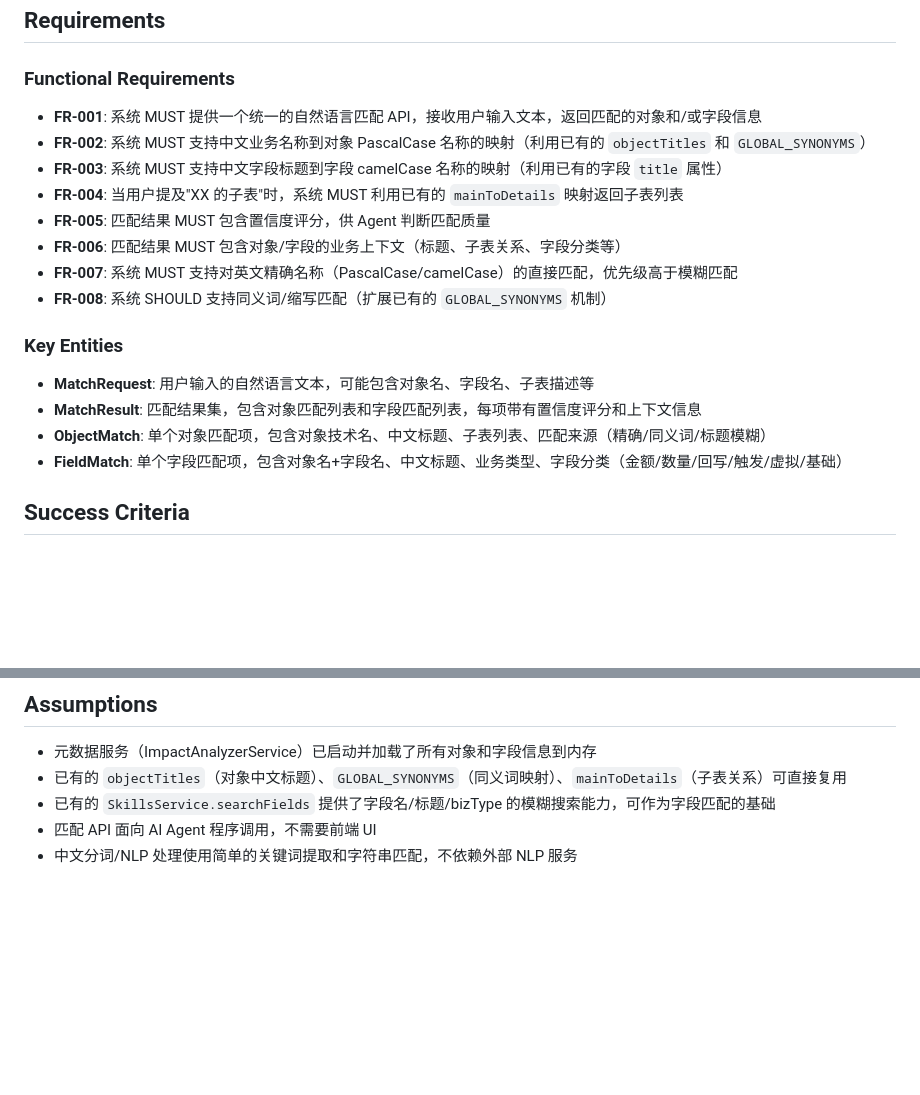
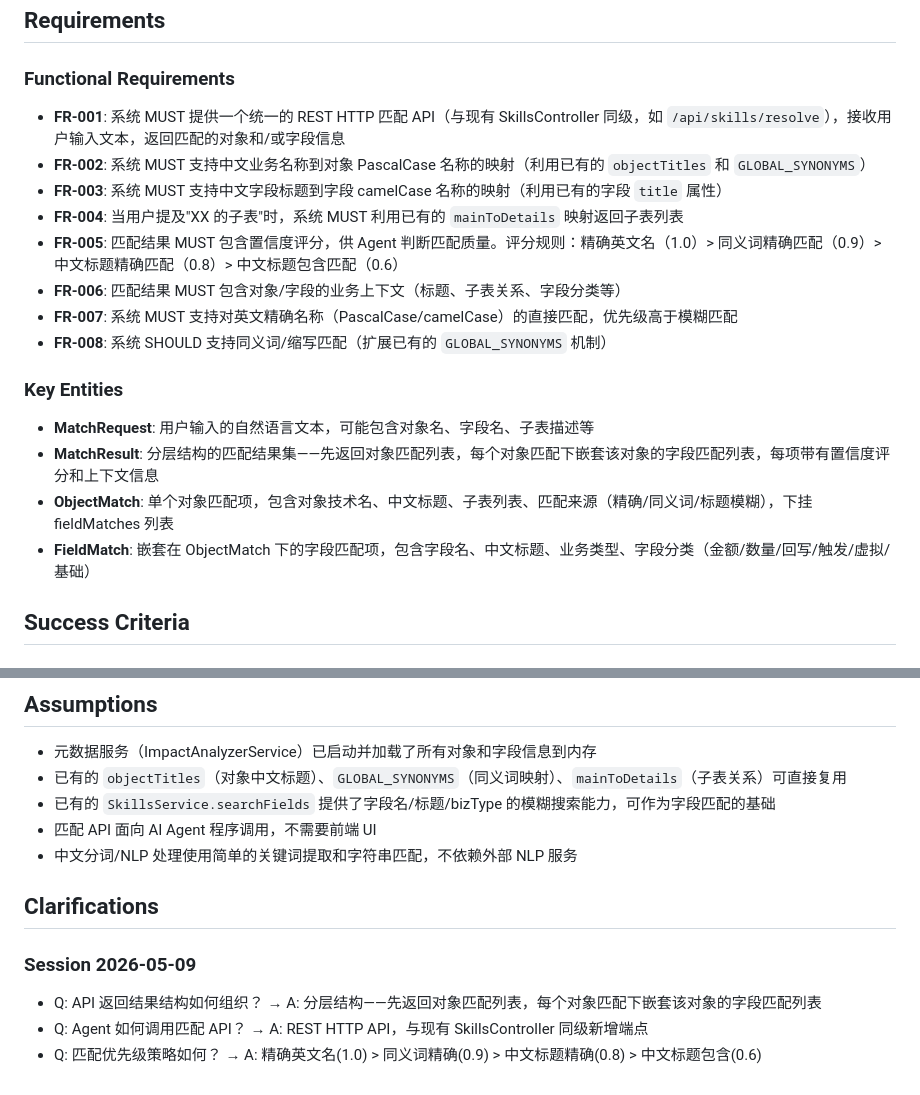
Before and after one commit to ypfect/deepModel, a Markdown page: specs/004-agent-metadata-matching/spec.md, 2 parts joined by grey strips. Drawn GitHub-style; blank space fills up the shorter version.

Commit message:
[Spec Kit] Clarify specification: API结构、调用方式、匹配优先级

```diff
--- a/specs/004-agent-metadata-matching/spec.md
+++ b/specs/004-agent-metadata-matching/spec.md
@@ -66,11 +66,11 @@ AI Agent 用户在对话中提到具体字段（如"应收合同的原始金额"
 
 ### Functional Requirements
 
-- **FR-001**: 系统 MUST 提供一个统一的自然语言匹配 API，接收用户输入文本，返回匹配的对象和/或字段信息
+- **FR-001**: 系统 MUST 提供一个统一的 REST HTTP 匹配 API（与现有 SkillsController 同级，如 `/api/skills/resolve`），接收用户输入文本，返回匹配的对象和/或字段信息
 - **FR-002**: 系统 MUST 支持中文业务名称到对象 PascalCase 名称的映射（利用已有的 `objectTitles` 和 `GLOBAL_SYNONYMS`）
 - **FR-003**: 系统 MUST 支持中文字段标题到字段 camelCase 名称的映射（利用已有的字段 `title` 属性）
 - **FR-004**: 当用户提及"XX 的子表"时，系统 MUST 利用已有的 `mainToDetails` 映射返回子表列表
-- **FR-005**: 匹配结果 MUST 包含置信度评分，供 Agent 判断匹配质量
+- **FR-005**: 匹配结果 MUST 包含置信度评分，供 Agent 判断匹配质量。评分规则：精确英文名（1.0）> 同义词精确匹配（0.9）> 中文标题精确匹配（0.8）> 中文标题包含匹配（0.6）
 - **FR-006**: 匹配结果 MUST 包含对象/字段的业务上下文（标题、子表关系、字段分类等）
 - **FR-007**: 系统 MUST 支持对英文精确名称（PascalCase/camelCase）的直接匹配，优先级高于模糊匹配
 - **FR-008**: 系统 SHOULD 支持同义词/缩写匹配（扩展已有的 `GLOBAL_SYNONYMS` 机制）
@@ -78,9 +78,9 @@ AI Agent 用户在对话中提到具体字段（如"应收合同的原始金额"
 ### Key Entities
 
 - **MatchRequest**: 用户输入的自然语言文本，可能包含对象名、字段名、子表描述等
-- **MatchResult**: 匹配结果集，包含对象匹配列表和字段匹配列表，每项带有置信度评分和上下文信息
-- **ObjectMatch**: 单个对象匹配项，包含对象技术名、中文标题、子表列表、匹配来源（精确/同义词/标题模糊）
-- **FieldMatch**: 单个字段匹配项，包含对象名+字段名、中文标题、业务类型、字段分类（金额/数量/回写/触发/虚拟/基础）
+- **MatchResult**: 分层结构的匹配结果集——先返回对象匹配列表，每个对象匹配下嵌套该对象的字段匹配列表，每项带有置信度评分和上下文信息
+- **ObjectMatch**: 单个对象匹配项，包含对象技术名、中文标题、子表列表、匹配来源（精确/同义词/标题模糊），下挂 fieldMatches 列表
+- **FieldMatch**: 嵌套在 ObjectMatch 下的字段匹配项，包含字段名、中文标题、业务类型、字段分类（金额/数量/回写/触发/虚拟/基础）
 
 ## Success Criteria
 
@@ -98,3 +98,11 @@ AI Agent 用户在对话中提到具体字段（如"应收合同的原始金额"
 - 已有的 `SkillsService.searchFields` 提供了字段名/标题/bizType 的模糊搜索能力，可作为字段匹配的基础
 - 匹配 API 面向 AI Agent 程序调用，不需要前端 UI
 - 中文分词/NLP 处理使用简单的关键词提取和字符串匹配，不依赖外部 NLP 服务
+
+## Clarifications
+
+### Session 2026-05-09
+
+- Q: API 返回结果结构如何组织？ → A: 分层结构——先返回对象匹配列表，每个对象匹配下嵌套该对象的字段匹配列表
+- Q: Agent 如何调用匹配 API？ → A: REST HTTP API，与现有 SkillsController 同级新增端点
+- Q: 匹配优先级策略如何？ → A: 精确英文名(1.0) > 同义词精确(0.9) > 中文标题精确(0.8) > 中文标题包含(0.6)
```
